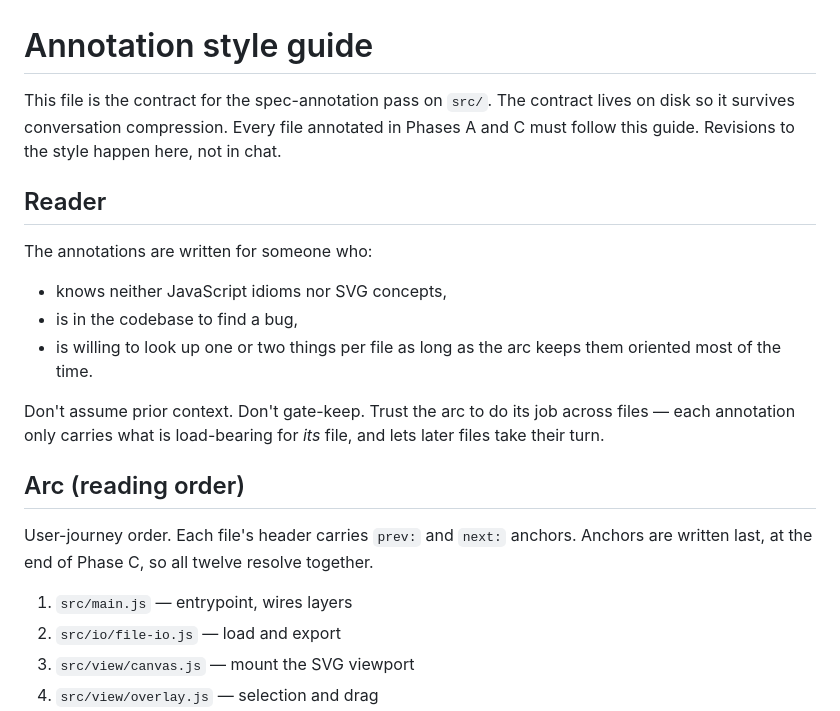
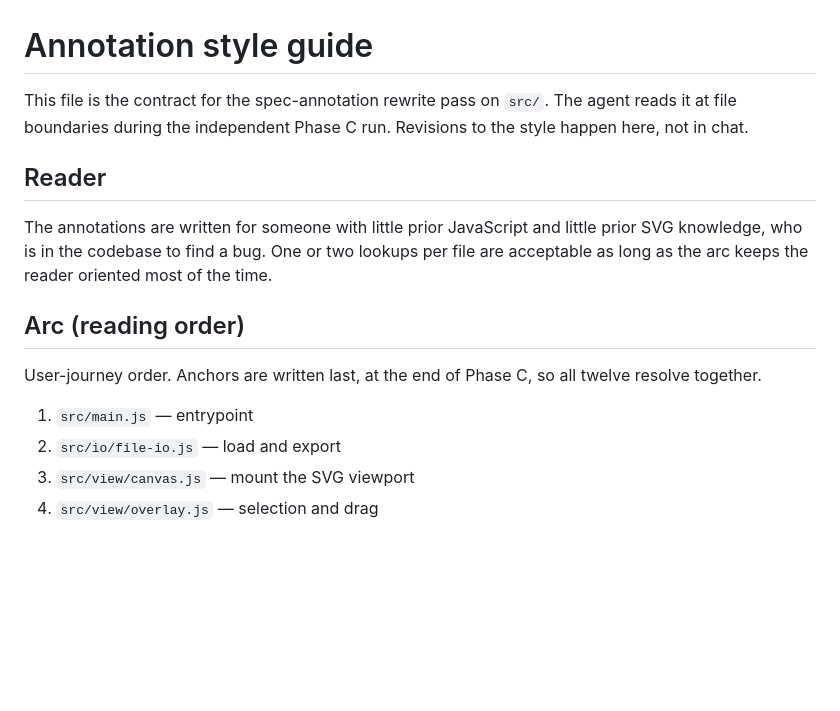
Before and after one commit to PieterJorissen/SVG-Editor, a Markdown page: docs/annotation-style.md, the part around one of its changes. GitHub-like rendering; blank space fills up the shorter version.

```diff
--- a/docs/annotation-style.md
+++ b/docs/annotation-style.md
@@ -1,30 +1,22 @@
 # Annotation style guide
 
-This file is the contract for the spec-annotation pass on `src/`. The
-contract lives on disk so it survives conversation compression. Every
-file annotated in Phases A and C must follow this guide. Revisions to
-the style happen here, not in chat.
+This file is the contract for the spec-annotation rewrite pass on `src/`.
+The agent reads it at file boundaries during the independent Phase C
+run. Revisions to the style happen here, not in chat.
 
 ## Reader
 
-The annotations are written for someone who:
-
-- knows neither JavaScript idioms nor SVG concepts,
-- is in the codebase to find a bug,
-- is willing to look up one or two things per file as long as the arc
-  keeps them oriented most of the time.
-
-Don't assume prior context. Don't gate-keep. Trust the arc to do its
-job across files — each annotation only carries what is load-bearing
-for *its* file, and lets later files take their turn.
+The annotations are written for someone with little prior JavaScript
+and little prior SVG knowledge, who is in the codebase to find a bug.
+One or two lookups per file are acceptable as long as the arc keeps the
+reader oriented most of the time.
 
 ## Arc (reading order)
 
-User-journey order. Each file's header carries `prev:` and `next:`
-anchors. Anchors are written last, at the end of Phase C, so all
-twelve resolve together.
+User-journey order. Anchors are written last, at the end of Phase C,
+so all twelve resolve together.
 
-1. `src/main.js` — entrypoint, wires layers
+1. `src/main.js` — entrypoint
 2. `src/io/file-io.js` — load and export
 3. `src/view/canvas.js` — mount the SVG viewport
 4. `src/view/overlay.js` — selection and drag
```
Also changed, not shown: other parts of docs/annotation-style.md (+54 -98 lines).
